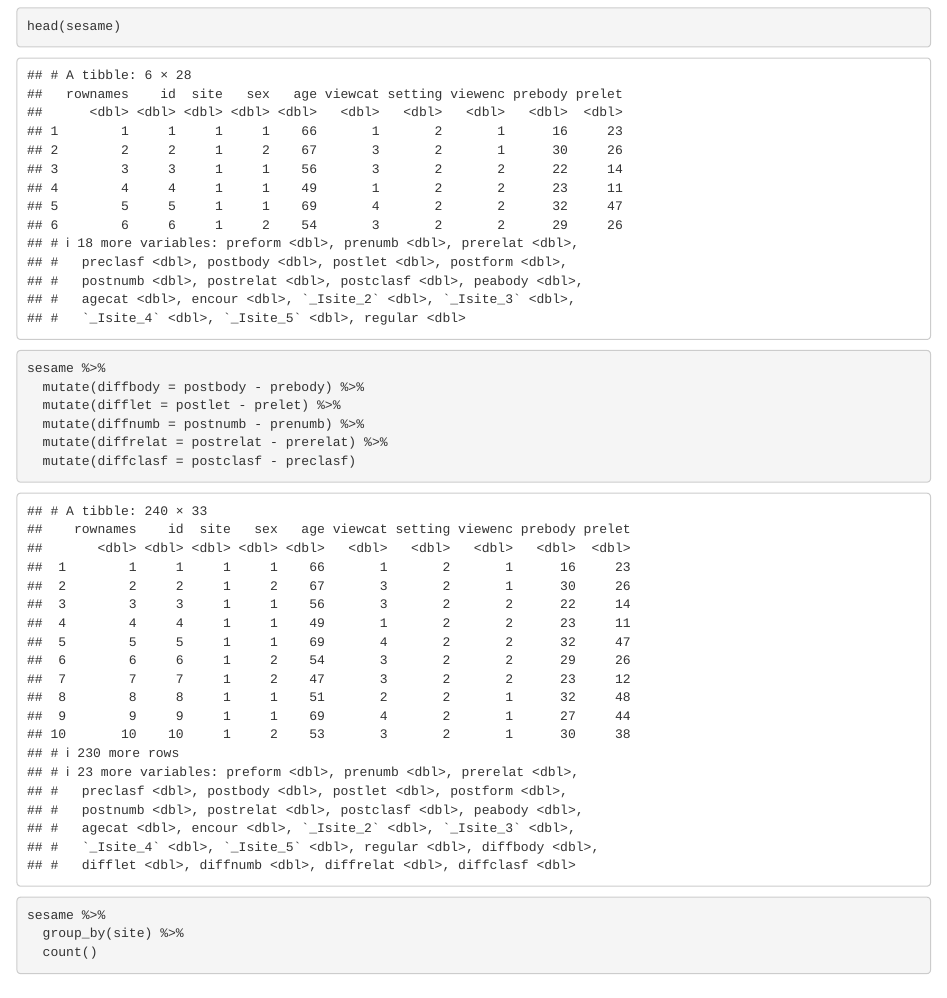
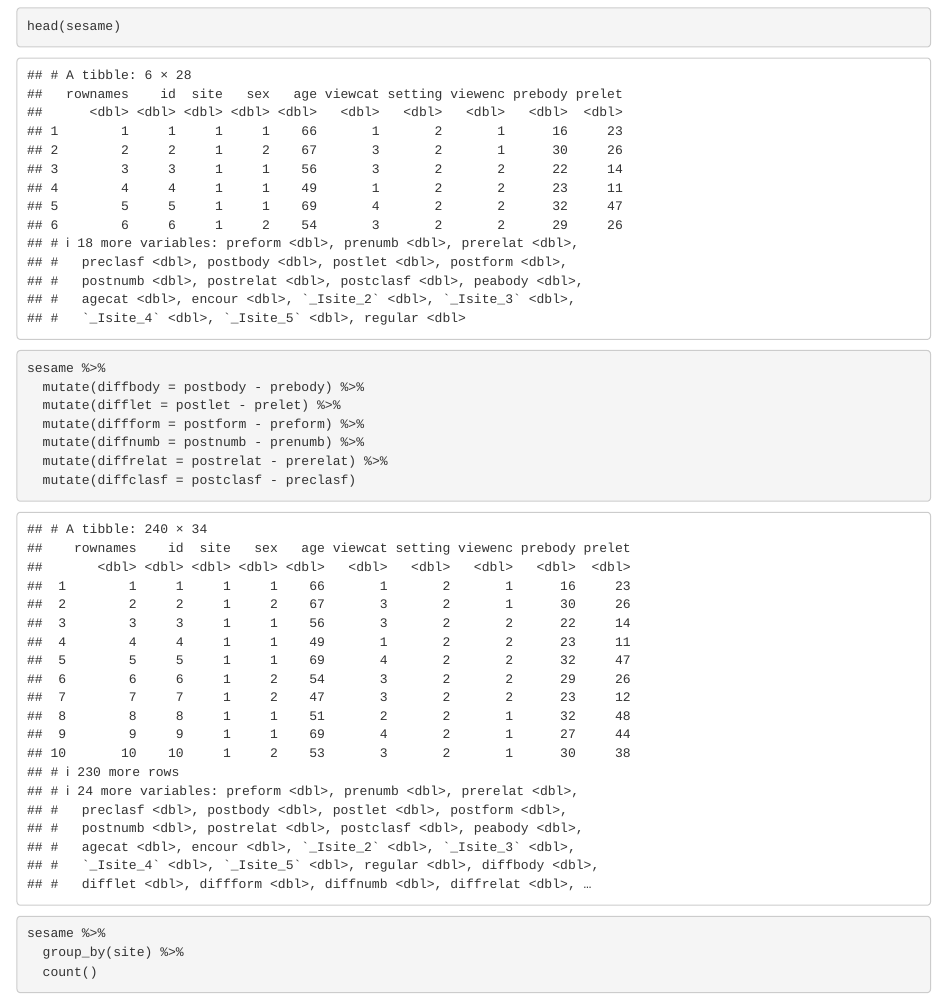
Before and after one commit to Thomasmande/325-Final-Project, an R Markdown document (Proposal.Rmd): the page in a window 1100 px wide, from 450 px down. Rendered offline with R 4.5, knitr and Pandoc, with nearby package versions.

Commit message:
add diffform

```diff
--- a/Proposal.Rmd
+++ b/Proposal.Rmd
@@ -26,6 +26,7 @@ head(sesame)
 sesame %>%
   mutate(diffbody = postbody - prebody) %>%
   mutate(difflet = postlet - prelet) %>%
+  mutate(diffform = postform - preform) %>%
   mutate(diffnumb = postnumb - prenumb) %>%
   mutate(diffrelat = postrelat - prerelat) %>%
   mutate(diffclasf = postclasf - preclasf)
```
